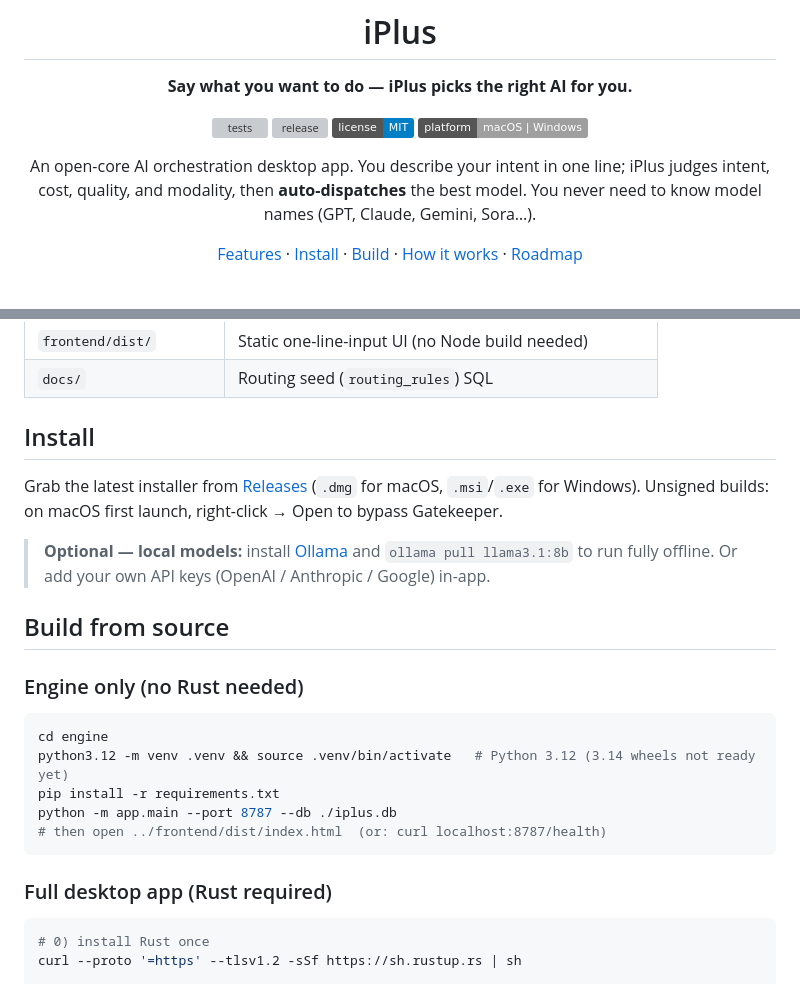
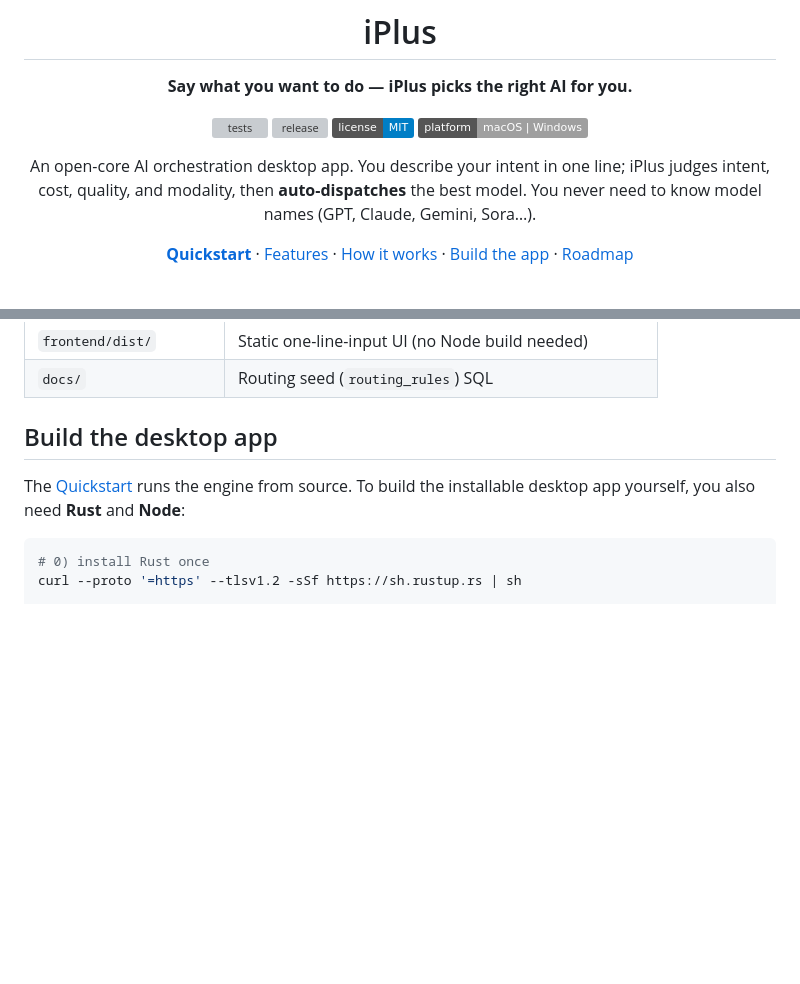
Before and after one commit to yuneunmi814-cmyk/iplus, a Markdown page: README.md, 2 parts joined by grey strips. Rendered like a GitHub page; badges without logos; blank space fills up the shorter version; grey boxes are pictures that could not be loaded.

````diff
--- a/README.md
+++ b/README.md
@@ -13,7 +13,7 @@ An open-core AI orchestration desktop app. You describe your intent in one line;
 iPlus judges intent, cost, quality, and modality, then **auto-dispatches** the best
 model. You never need to know model names (GPT, Claude, Gemini, Sora…).
 
-[Features](#features) · [Install](#install) · [Build](#build-from-source) · [How it works](#architecture) · [Roadmap](#status)
+[**Quickstart**](#quickstart-5-minutes) · [Features](#features) · [How it works](#architecture) · [Build the app](#build-the-desktop-app) · [Roadmap](#status)
 
 <br>
 
@@ -65,25 +125,11 @@ A paid cloud tier adds managed keys, premium models, and team controls.
 | `frontend/dist/` | Static one-line-input UI (no Node build needed) |
 | `docs/` | Routing seed (`routing_rules`) SQL |
 
-## Install
-Grab the latest installer from [Releases](../../releases) (`.dmg` for macOS, `.msi`/`.exe` for Windows).
-Unsigned builds: on macOS first launch, right-click → Open to bypass Gatekeeper.
+## Build the desktop app
 
-> **Optional — local models:** install [Ollama](https://ollama.com) and `ollama pull llama3.1:8b`
-> to run fully offline. Or add your own API keys (OpenAI / Anthropic / Google) in-app.
+The [Quickstart](#quickstart-5-minutes) runs the engine from source. To build the
+installable desktop app yourself, you also need **Rust** and **Node**:
 
-## Build from source
-
-### Engine only (no Rust needed)
-```bash
-cd engine
-python3.12 -m venv .venv && source .venv/bin/activate   # Python 3.12 (3.14 wheels not ready yet)
-pip install -r requirements.txt
-python -m app.main --port 8787 --db ./iplus.db
-# then open ../frontend/dist/index.html  (or: curl localhost:8787/health)
-```
-
-### Full desktop app (Rust required)
 ```bash
 # 0) install Rust once
 curl --proto '=https' --tlsv1.2 -sSf https://sh.rustup.rs | sh
````
Also changed, not shown: other parts of README.md (+60 -0 lines).
